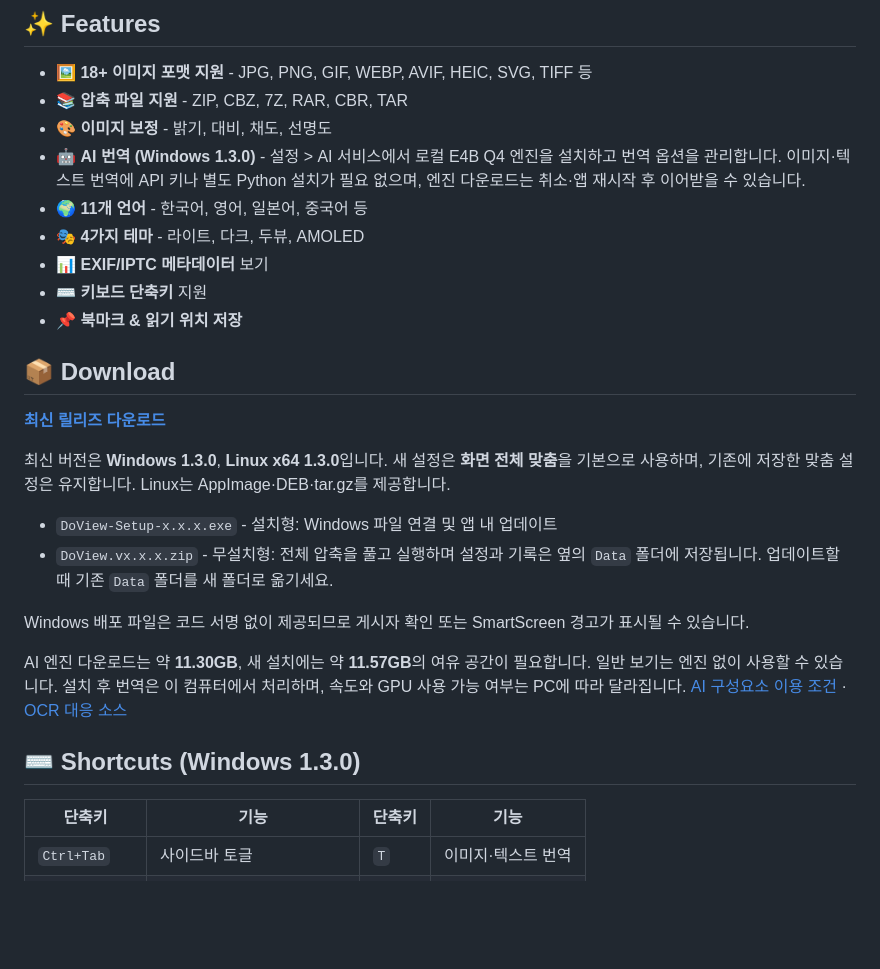
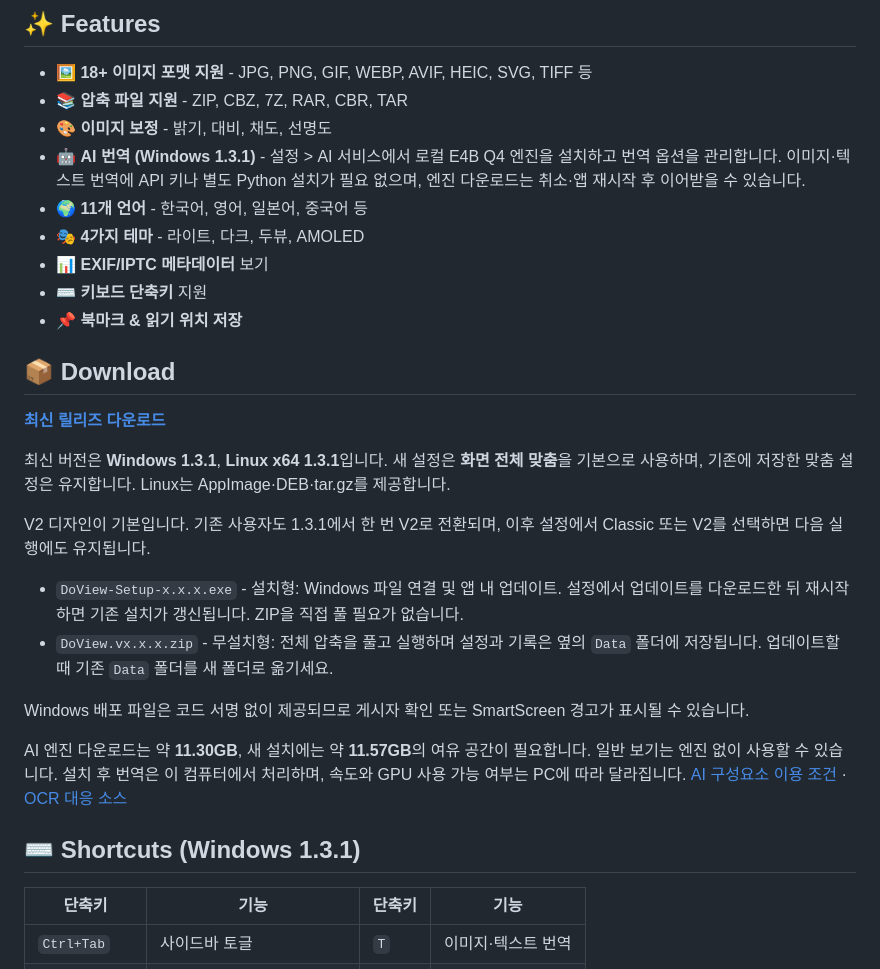
Before and after one commit to DoView1/DoView-release, a Markdown page: README.md, the part around one of its changes. Drawn GitHub-style; blank space fills up the shorter version.

Commit message:
Document 1.3.1 V2 default and Windows installer updates [skip ci]

```diff
--- a/README.md
+++ b/README.md
@@ -20,7 +20,7 @@
 - 🖼️ **18+ 이미지 포맷 지원** - JPG, PNG, GIF, WEBP, AVIF, HEIC, SVG, TIFF 등
 - 📚 **압축 파일 지원** - ZIP, CBZ, 7Z, RAR, CBR, TAR
 - 🎨 **이미지 보정** - 밝기, 대비, 채도, 선명도
-- 🤖 **AI 번역 (Windows 1.3.0)** - 설정 > AI 서비스에서 로컬 E4B Q4 엔진을 설치하고 번역 옵션을 관리합니다. 이미지·텍스트 번역에 API 키나 별도 Python 설치가 필요 없으며, 엔진 다운로드는 취소·앱 재시작 후 이어받을 수 있습니다.
+- 🤖 **AI 번역 (Windows 1.3.1)** - 설정 > AI 서비스에서 로컬 E4B Q4 엔진을 설치하고 번역 옵션을 관리합니다. 이미지·텍스트 번역에 API 키나 별도 Python 설치가 필요 없으며, 엔진 다운로드는 취소·앱 재시작 후 이어받을 수 있습니다.
 - 🌍 **11개 언어** - 한국어, 영어, 일본어, 중국어 등
 - 🎭 **4가지 테마** - 라이트, 다크, 두뷰, AMOLED
 - 📊 **EXIF/IPTC 메타데이터** 보기
@@ -31,16 +31,18 @@
 
 [**최신 릴리즈 다운로드**](https://github.com/DoView1/DoView-release/releases/latest)
 
-최신 버전은 **Windows 1.3.0**, **Linux x64 1.3.0**입니다. 새 설정은 **화면 전체 맞춤**을 기본으로 사용하며, 기존에 저장한 맞춤 설정은 유지합니다. Linux는 AppImage·DEB·tar.gz를 제공합니다.
+최신 버전은 **Windows 1.3.1**, **Linux x64 1.3.1**입니다. 새 설정은 **화면 전체 맞춤**을 기본으로 사용하며, 기존에 저장한 맞춤 설정은 유지합니다. Linux는 AppImage·DEB·tar.gz를 제공합니다.
 
-- `DoView-Setup-x.x.x.exe` - 설치형: Windows 파일 연결 및 앱 내 업데이트
+V2 디자인이 기본입니다. 기존 사용자도 1.3.1에서 한 번 V2로 전환되며, 이후 설정에서 Classic 또는 V2를 선택하면 다음 실행에도 유지됩니다.
+
+- `DoView-Setup-x.x.x.exe` - 설치형: Windows 파일 연결 및 앱 내 업데이트. 설정에서 업데이트를 다운로드한 뒤 재시작하면 기존 설치가 갱신됩니다. ZIP을 직접 풀 필요가 없습니다.
 - `DoView.vx.x.x.zip` - 무설치형: 전체 압축을 풀고 실행하며 설정과 기록은 옆의 `Data` 폴더에 저장됩니다. 업데이트할 때 기존 `Data` 폴더를 새 폴더로 옮기세요.
 
 Windows 배포 파일은 코드 서명 없이 제공되므로 게시자 확인 또는 SmartScreen 경고가 표시될 수 있습니다.
 
 AI 엔진 다운로드는 약 **11.30GB**, 새 설치에는 약 **11.57GB**의 여유 공간이 필요합니다. 일반 보기는 엔진 없이 사용할 수 있습니다. 설치 후 번역은 이 컴퓨터에서 처리하며, 속도와 GPU 사용 가능 여부는 PC에 따라 달라집니다. [AI 구성요소 이용 조건](https://github.com/DoView1/DoView-ai-engine/blob/main/TERMS.md) · [OCR 대응 소스](https://github.com/DoView1/DoView-ai-engine/blob/main/SOURCES.md)
 
-## ⌨️ Shortcuts (Windows 1.3.0)
+## ⌨️ Shortcuts (Windows 1.3.1)
 
 | 단축키 | 기능 | 단축키 | 기능 |
 |--------|------|--------|------|
```
Also changed, not shown: other parts of README.md (+6 -4 lines).
